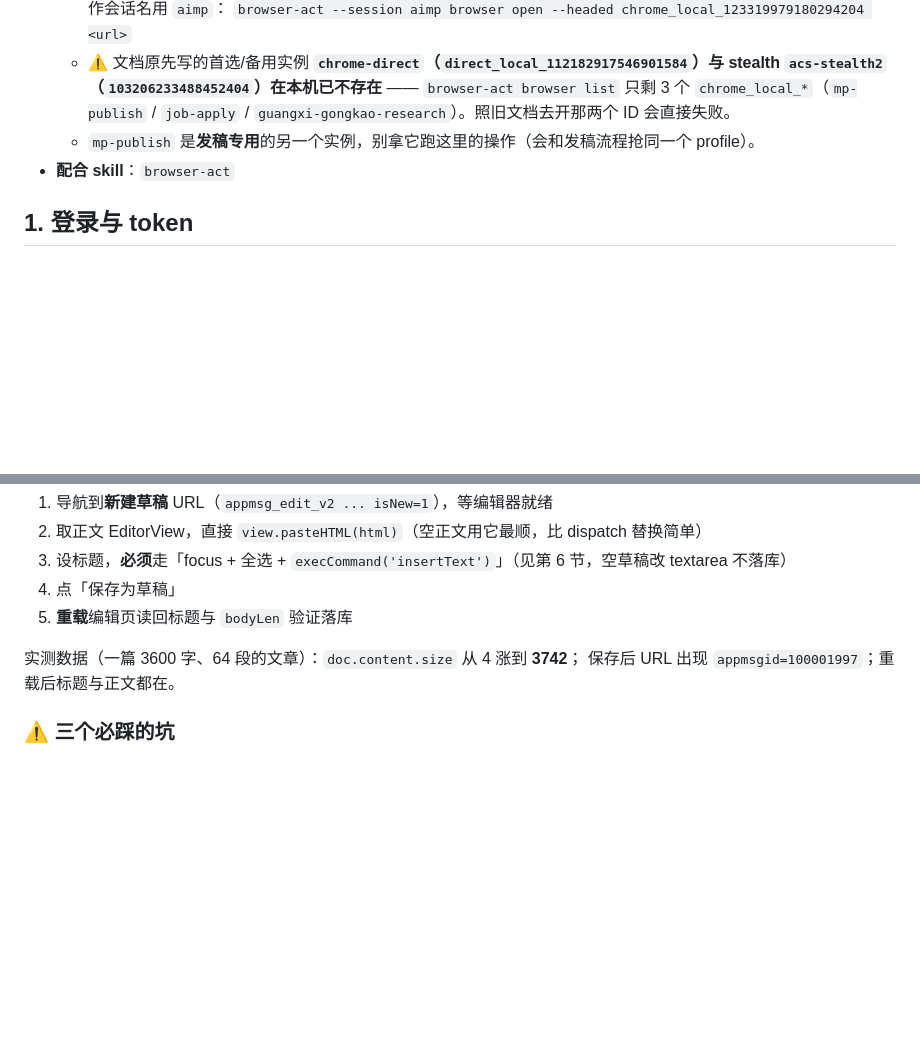
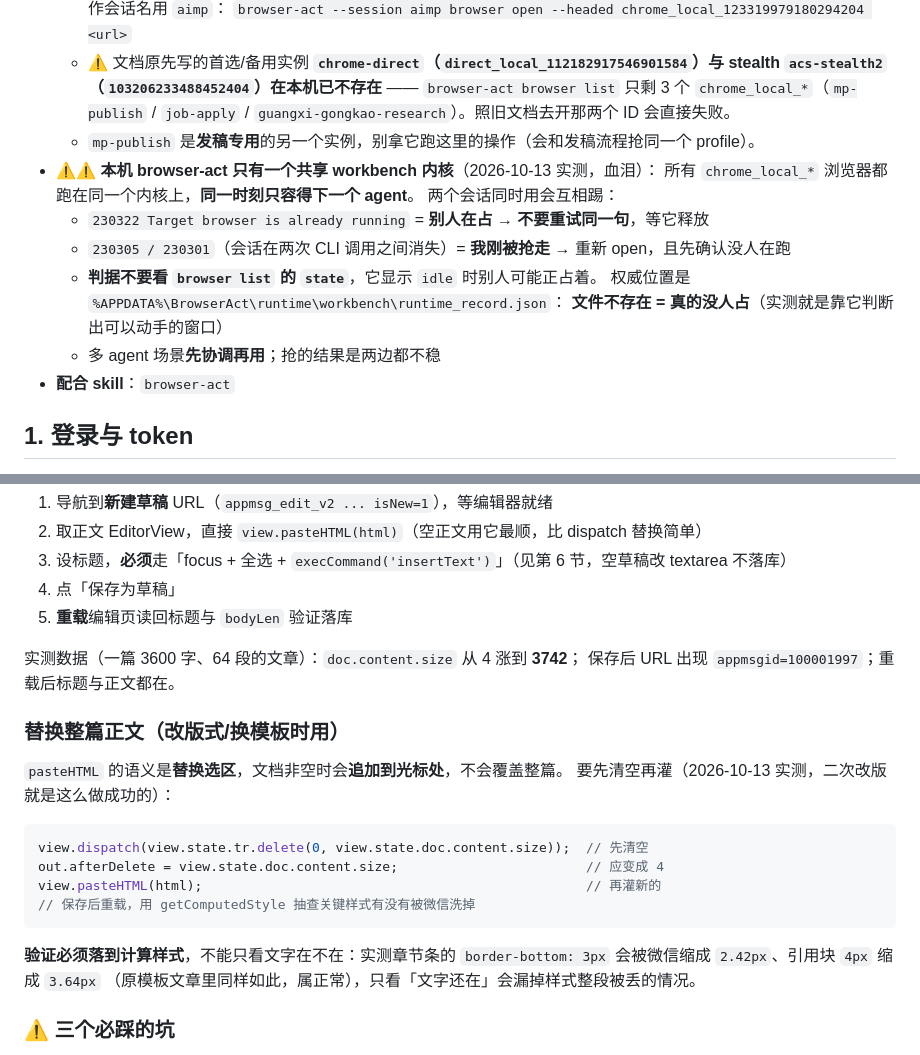
Before and after one commit to zhuobichen/zhaowen-skill, a Markdown page: clz_wechat_mp_ops/SKILL.md, 2 parts joined by grey strips. GitHub-like rendering; blank space fills up the shorter version.

Commit message:
skill(更新): clz_wechat_mp_ops
- 来源: C:\Users\Administrator\.claude\skills\clz_wechat_mp_ops
- 敏感检查: 通过
- 变更: status 变更 1 项

Co-Authored-By: Claude <noreply@anthropic.com>

````diff
--- a/clz_wechat_mp_ops/SKILL.md
+++ b/clz_wechat_mp_ops/SKILL.md
@@ -29,6 +29,15 @@ description: >
     `browser-act browser list` 只剩 3 个 `chrome_local_*`（`mp-publish` / `job-apply` /
     `guangxi-gongkao-research`）。照旧文档去开那两个 ID 会直接失败。
   - `mp-publish` 是**发稿专用**的另一个实例，别拿它跑这里的操作（会和发稿流程抢同一个 profile）。
+- ⚠️⚠️ **本机 browser-act 只有一个共享 workbench 内核**（2026-10-13 实测，血泪）：
+  所有 `chrome_local_*` 浏览器都跑在同一个内核上，**同一时刻只容得下一个 agent**。
+  两个会话同时用会互相踢：
+  - `230322 Target browser is already running` = **别人在占** → **不要重试同一句**，等它释放
+  - `230305 / 230301`（会话在两次 CLI 调用之间消失）= **我刚被抢走** → 重新 open，且先确认没人在跑
+  - **判据不要看 `browser list` 的 `state`**，它显示 `idle` 时别人可能正占着。
+    权威位置是 `%APPDATA%\BrowserAct\runtime\workbench\runtime_record.json`：
+    **文件不存在 = 真的没人占**（实测就是靠它判断出可以动手的窗口）
+  - 多 agent 场景**先协调再用**；抢的结果是两边都不稳
 - **配合 skill**：`browser-act`
 
 ## 1. 登录与 token
@@ -197,6 +206,22 @@ f.style.cssText = 'display:block;opacity:1;position:fixed;top:0;left:0;width:200
 
 实测数据（一篇 3600 字、64 段的文章）：`doc.content.size` 从 4 涨到 **3742**；
 保存后 URL 出现 `appmsgid=100001997`；重载后标题与正文都在。
+
+### 替换整篇正文（改版式/换模板时用）
+
+`pasteHTML` 的语义是**替换选区**，文档非空时会**追加到光标处**，不会覆盖整篇。
+要先清空再灌（2026-10-13 实测，二次改版就是这么做成功的）：
+
+```js
+view.dispatch(view.state.tr.delete(0, view.state.doc.content.size));  // 先清空
+out.afterDelete = view.state.doc.content.size;                        // 应变成 4
+view.pasteHTML(html);                                                 // 再灌新的
+// 保存后重载，用 getComputedStyle 抽查关键样式有没有被微信洗掉
+```
+
+**验证必须落到计算样式**，不能只看文字在不在：实测章节条的
+`border-bottom: 3px` 会被微信缩成 `2.42px`、引用块 `4px` 缩成 `3.64px`
+（原模板文章里同样如此，属正常），只看「文字还在」会漏掉样式整段被丢的情况。
 
 ### ⚠️ 三个必踩的坑
 
````
